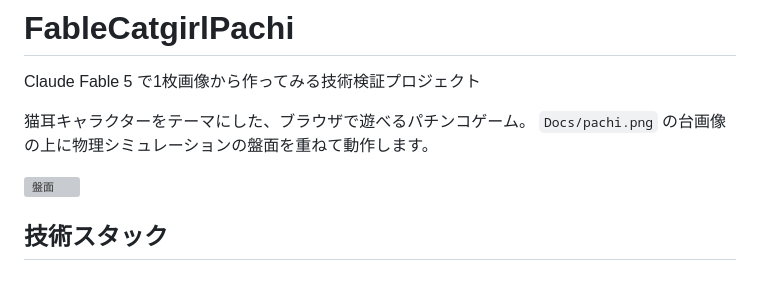
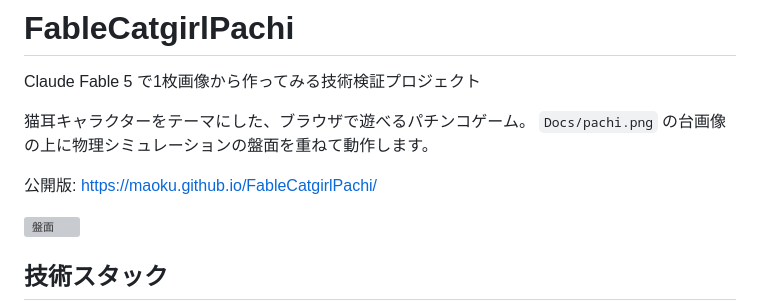
Before and after one commit to Maoku/FableCatgirlPachi, a Markdown page: README.md, the part around the change. Rendered like a GitHub page; blank space fills up the shorter version; grey boxes are pictures that could not be loaded.

Commit message:
README に公開 URL を追記

```diff
--- a/README.md
+++ b/README.md
@@ -4,6 +4,8 @@ Claude Fable 5 で1枚画像から作ってみる技術検証プロジェクト
 
 猫耳キャラクターをテーマにした、ブラウザで遊べるパチンコゲーム。
 `Docs/pachi.png` の台画像の上に物理シミュレーションの盤面を重ねて動作します。
+
+公開版: https://maoku.github.io/FableCatgirlPachi/
 
 ![盤面](Docs/pachi.png)
 
```
